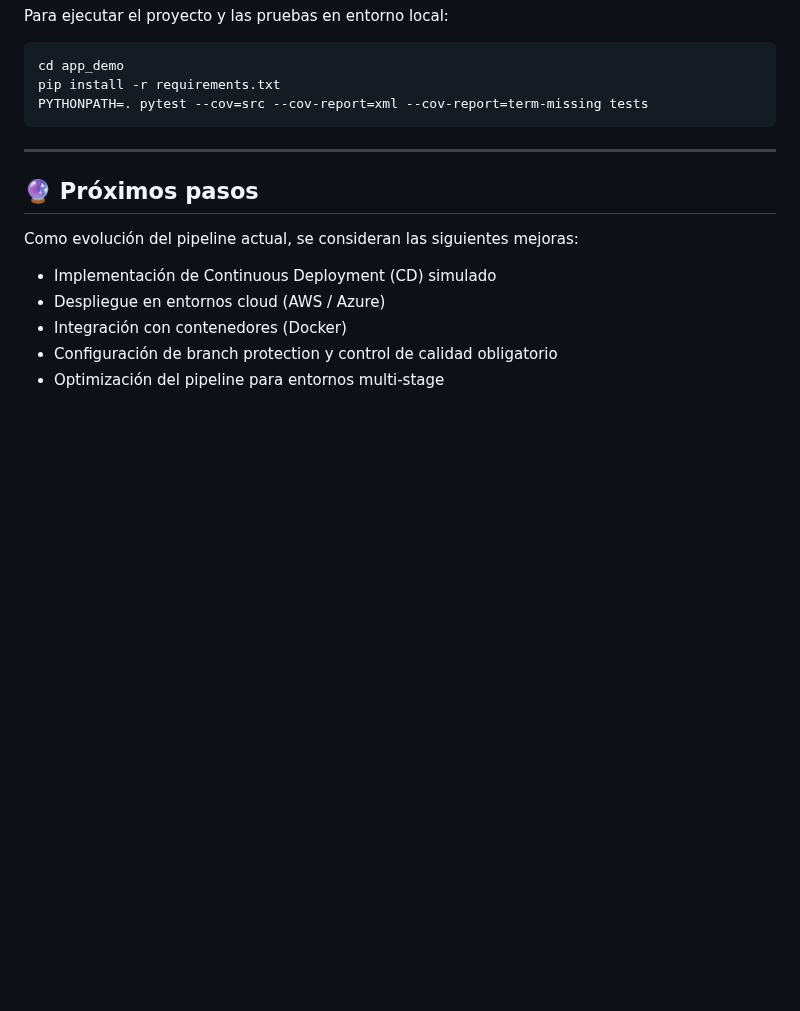
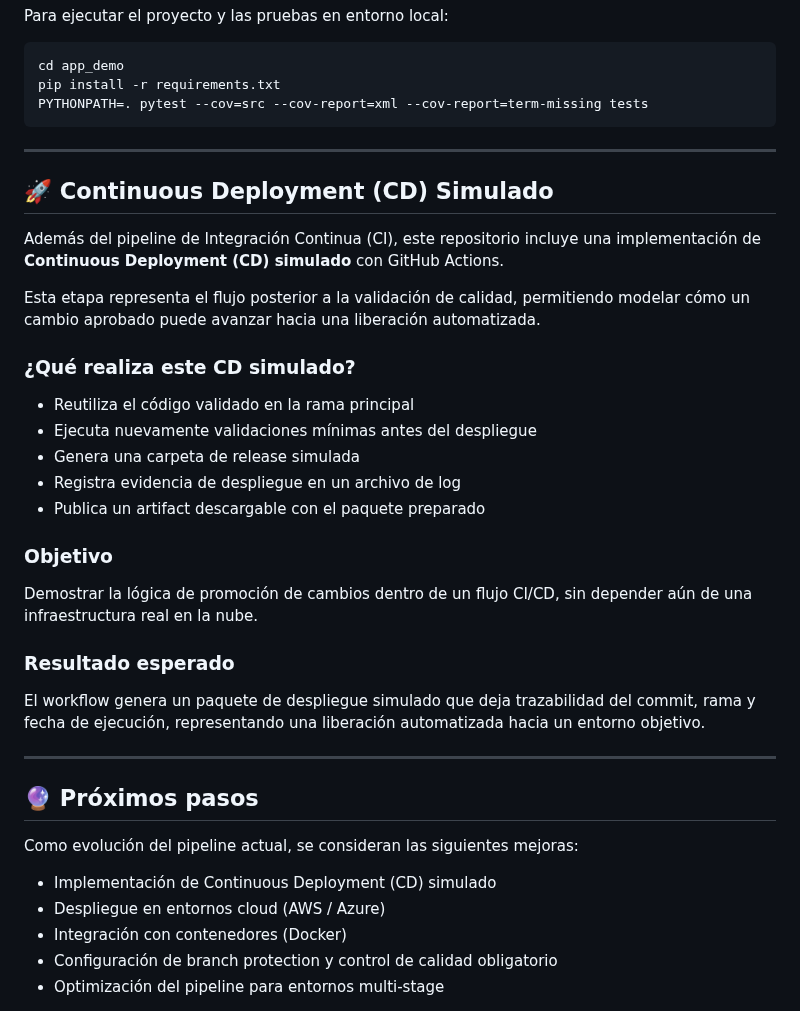
Before and after one commit to vermaldonado-ia/cloud-delivery-pipeline-portafolio, a Markdown page: README.md, the part around the change. GitHub-like rendering; blank space fills up the shorter version.

```diff
--- a/README.md
+++ b/README.md
@@ -221,6 +221,30 @@ PYTHONPATH=. pytest --cov=src --cov-report=xml --cov-report=term-missing tests
 
 ---
 
+## 🚀 Continuous Deployment (CD) Simulado
+
+Además del pipeline de Integración Continua (CI), este repositorio incluye una implementación de **Continuous Deployment (CD) simulado** con GitHub Actions.
+
+Esta etapa representa el flujo posterior a la validación de calidad, permitiendo modelar cómo un cambio aprobado puede avanzar hacia una liberación automatizada.
+
+### ¿Qué realiza este CD simulado?
+
+- Reutiliza el código validado en la rama principal
+- Ejecuta nuevamente validaciones mínimas antes del despliegue
+- Genera una carpeta de release simulada
+- Registra evidencia de despliegue en un archivo de log
+- Publica un artifact descargable con el paquete preparado
+
+### Objetivo
+
+Demostrar la lógica de promoción de cambios dentro de un flujo CI/CD, sin depender aún de una infraestructura real en la nube.
+
+### Resultado esperado
+
+El workflow genera un paquete de despliegue simulado que deja trazabilidad del commit, rama y fecha de ejecución, representando una liberación automatizada hacia un entorno objetivo.
+
+---
+
 ## 🔮 Próximos pasos
 
 Como evolución del pipeline actual, se consideran las siguientes mejoras:
```
